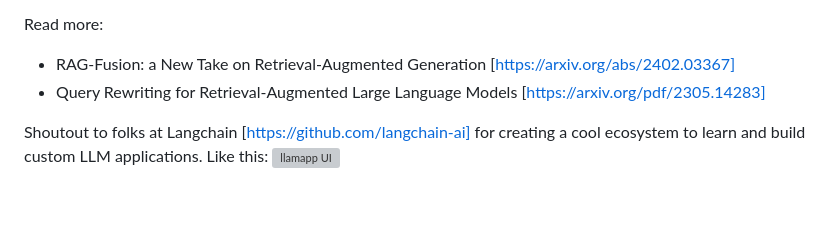
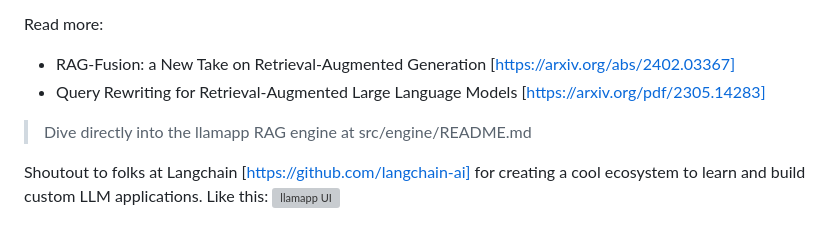
Before and after one commit to rajatasusual/llamapp, a Markdown page: README.md, the part around the change. GitHub-like rendering; blank space fills up the shorter version; grey boxes are pictures that could not be loaded.

Commit message:
engine Readme file

```diff
--- a/README.md
+++ b/README.md
@@ -14,6 +14,7 @@ Read more:
 - RAG-Fusion: a New Take on Retrieval-Augmented Generation [https://arxiv.org/abs/2402.03367]
 - Query Rewriting for Retrieval-Augmented Large Language Models [https://arxiv.org/pdf/2305.14283]
 
+> Dive directly into the llamapp RAG engine at src/engine/README.md
 
 Shoutout to folks at Langchain [https://github.com/langchain-ai] for creating a cool ecosystem to learn and build custom LLM applications. Like this:
 ![llamapp UI](https://raw.githubusercontent.com/rajatasusual/llamapp/main/assets/response.png)
```
Also changed, not shown: src/engine/README.md (added, +260 -0 lines).
